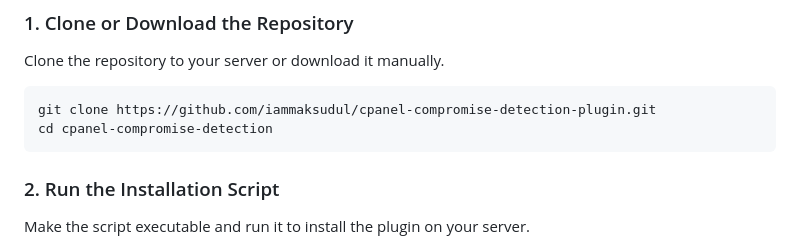
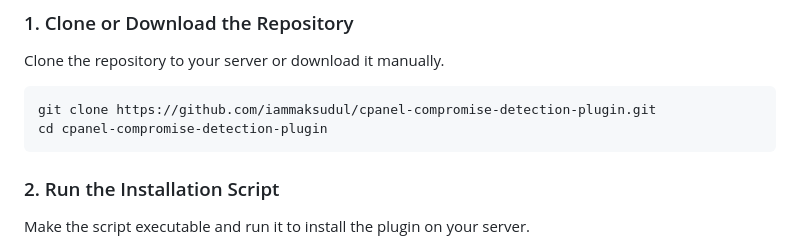
Before and after one commit to iammaksudul/cpanel-compromise-detection-plugin, a Markdown page: README.md, the part around the change. Drawn GitHub-style.

````diff
--- a/README.md
+++ b/README.md
@@ -21,7 +21,7 @@ Clone the repository to your server or download it manually.
 
 ```bash
 git clone https://github.com/iammaksudul/cpanel-compromise-detection-plugin.git
-cd cpanel-compromise-detection
+cd cpanel-compromise-detection-plugin
 ```
 
 ### 2. Run the Installation Script
````
